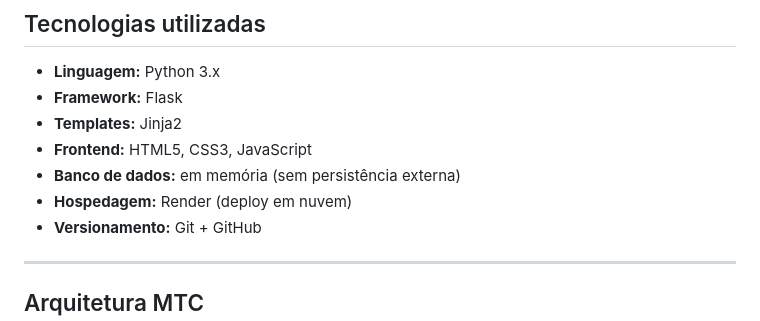
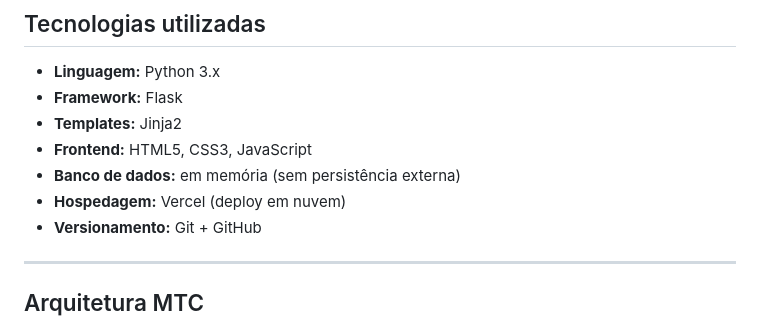
Before and after one commit to BelatoDeveloper/bancohack, a Markdown page: README.md, the part around the change. Drawn GitHub-style.

Commit message:
OFICIAL PARA USO

```diff
--- a/README.md
+++ b/README.md
@@ -87,7 +87,7 @@ python app.py
 - **Templates:** Jinja2
 - **Frontend:** HTML5, CSS3, JavaScript
 - **Banco de dados:** em memória (sem persistência externa)
-- **Hospedagem:** Render (deploy em nuvem)
+- **Hospedagem:** Vercel (deploy em nuvem)
 - **Versionamento:** Git + GitHub
 
 ---
```
